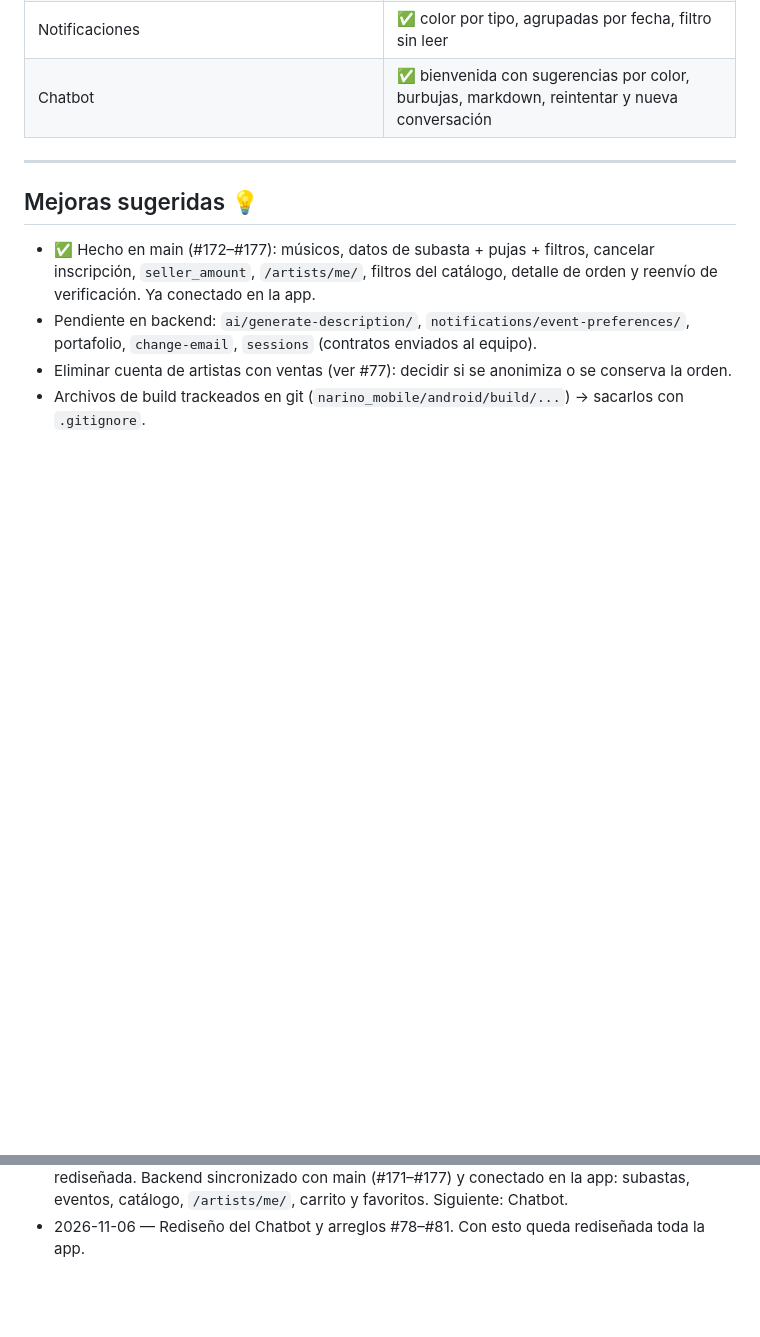
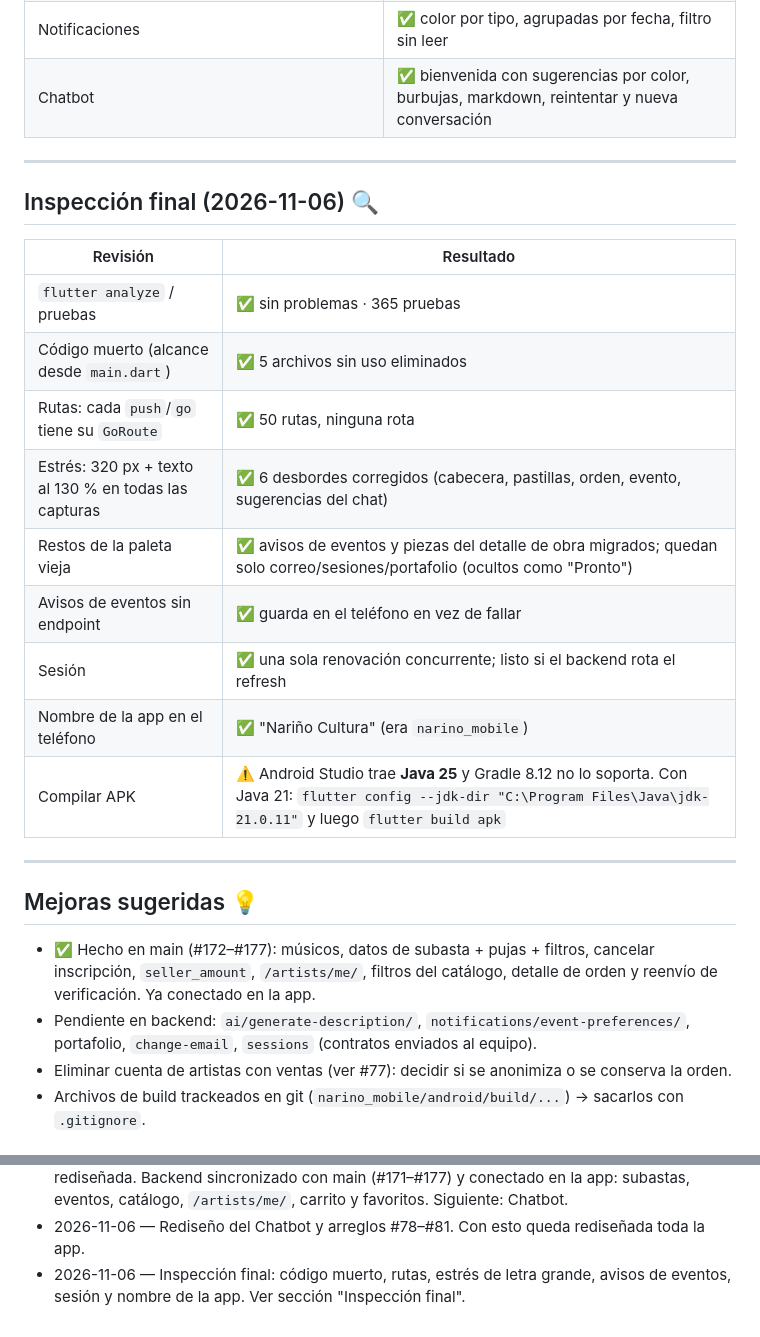
Before and after one commit to JohanDsito/NARINO_CULTURA, a Markdown page: narino_mobile/docs/MAPA_TRABAJO.md, 2 parts joined by grey strips. Rendered like a GitHub page; blank space fills up the shorter version.

Commit message:
Docs(mobile): resultado de la inspección final
Co-Authored-By: Claude Opus 5.5 <noreply@anthropic.com>

```diff
--- a/narino_mobile/docs/MAPA_TRABAJO.md
+++ b/narino_mobile/docs/MAPA_TRABAJO.md
@@ -195,6 +195,21 @@ Guía completa de color y componentes: **`docs/DISENO_CARNAVAL.md`**.
 
 ---
 
+## Inspección final (2026-11-06) 🔍
+| Revisión | Resultado |
+|---|---|
+| `flutter analyze` / pruebas | ✅ sin problemas · 365 pruebas |
+| Código muerto (alcance desde `main.dart`) | ✅ 5 archivos sin uso eliminados |
+| Rutas: cada `push`/`go` tiene su `GoRoute` | ✅ 50 rutas, ninguna rota |
+| Estrés: 320 px + texto al 130 % en todas las capturas | ✅ 6 desbordes corregidos (cabecera, pastillas, orden, evento, sugerencias del chat) |
+| Restos de la paleta vieja | ✅ avisos de eventos y piezas del detalle de obra migrados; quedan solo correo/sesiones/portafolio (ocultos como "Pronto") |
+| Avisos de eventos sin endpoint | ✅ guarda en el teléfono en vez de fallar |
+| Sesión | ✅ una sola renovación concurrente; listo si el backend rota el refresh |
+| Nombre de la app en el teléfono | ✅ "Nariño Cultura" (era `narino_mobile`) |
+| Compilar APK | ⚠️ Android Studio trae **Java 25** y Gradle 8.12 no lo soporta. Con Java 21: `flutter config --jdk-dir "C:\Program Files\Java\jdk-21.0.11"` y luego `flutter build apk` |
+
+---
+
 ## Mejoras sugeridas 💡
 - ✅ Hecho en main (#172–#177): músicos, datos de subasta + pujas + filtros, cancelar inscripción, `seller_amount`, `/artists/me/`, filtros del catálogo, detalle de orden y reenvío de verificación. Ya conectado en la app.
 - Pendiente en backend: `ai/generate-description/`, `notifications/event-preferences/`, portafolio, `change-email`, `sessions` (contratos enviados al equipo).
@@ -222,3 +237,4 @@ Guía completa de color y componentes: **`docs/DISENO_CARNAVAL.md`**.
 - 2026-11-06 — Rediseño del módulo de Perfil completo (8 pantallas) y nueva pantalla Cambiar contraseña. Arreglados #58–#75. Siguiente: Notificaciones y Chatbot.
 - 2026-11-06 — Política de privacidad v1.1 alineada con el backend. Bandeja de Notificaciones rediseñada. Backend sincronizado con main (#171–#177) y conectado en la app: subastas, eventos, catálogo, `/artists/me/`, carrito y favoritos. Siguiente: Chatbot.
 - 2026-11-06 — Rediseño del Chatbot y arreglos #78–#81. Con esto queda rediseñada toda la app.
+- 2026-11-06 — Inspección final: código muerto, rutas, estrés de letra grande, avisos de eventos, sesión y nombre de la app. Ver sección "Inspección final".
```
